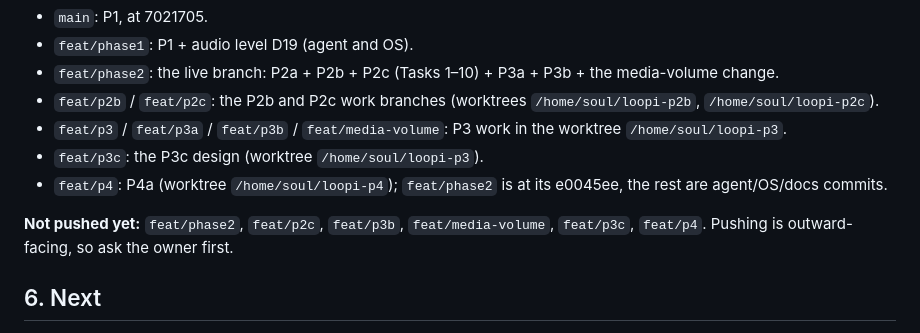
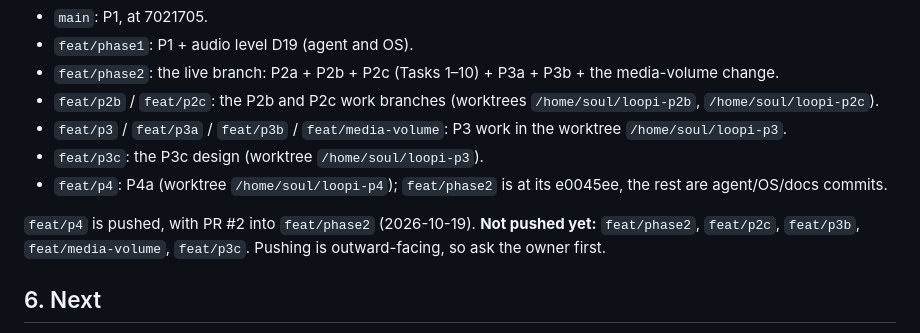
Before and after one commit to cuongtv89ks/loopi, a Markdown page: docs/HANDOFF.md, the part around the change. GitHub-like rendering.

Commit message:
docs: handoff notes that feat/p4 is pushed with PR #2
Co-Authored-By: Claude Opus 5.5 <noreply@anthropic.com>

```diff
--- a/docs/HANDOFF.md
+++ b/docs/HANDOFF.md
@@ -159,8 +159,8 @@ page with release notes. D30–D36 (P3c design, on `feat/p3c`).
 - `feat/p3c`: the P3c design (worktree `/home/soul/loopi-p3`).
 - `feat/p4`: P4a (worktree `/home/soul/loopi-p4`); `feat/phase2` is at its e0045ee, the rest are agent/OS/docs commits.
 
-**Not pushed yet:** `feat/phase2`, `feat/p2c`, `feat/p3b`, `feat/media-volume`, `feat/p3c`, `feat/p4`. Pushing is
-outward-facing, so ask the owner first.
+`feat/p4` is pushed, with PR #2 into `feat/phase2` (2026-10-19). **Not pushed yet:** `feat/phase2`, `feat/p2c`,
+`feat/p3b`, `feat/media-volume`, `feat/p3c`. Pushing is outward-facing, so ask the owner first.
 
 ## 6. Next
 
```
